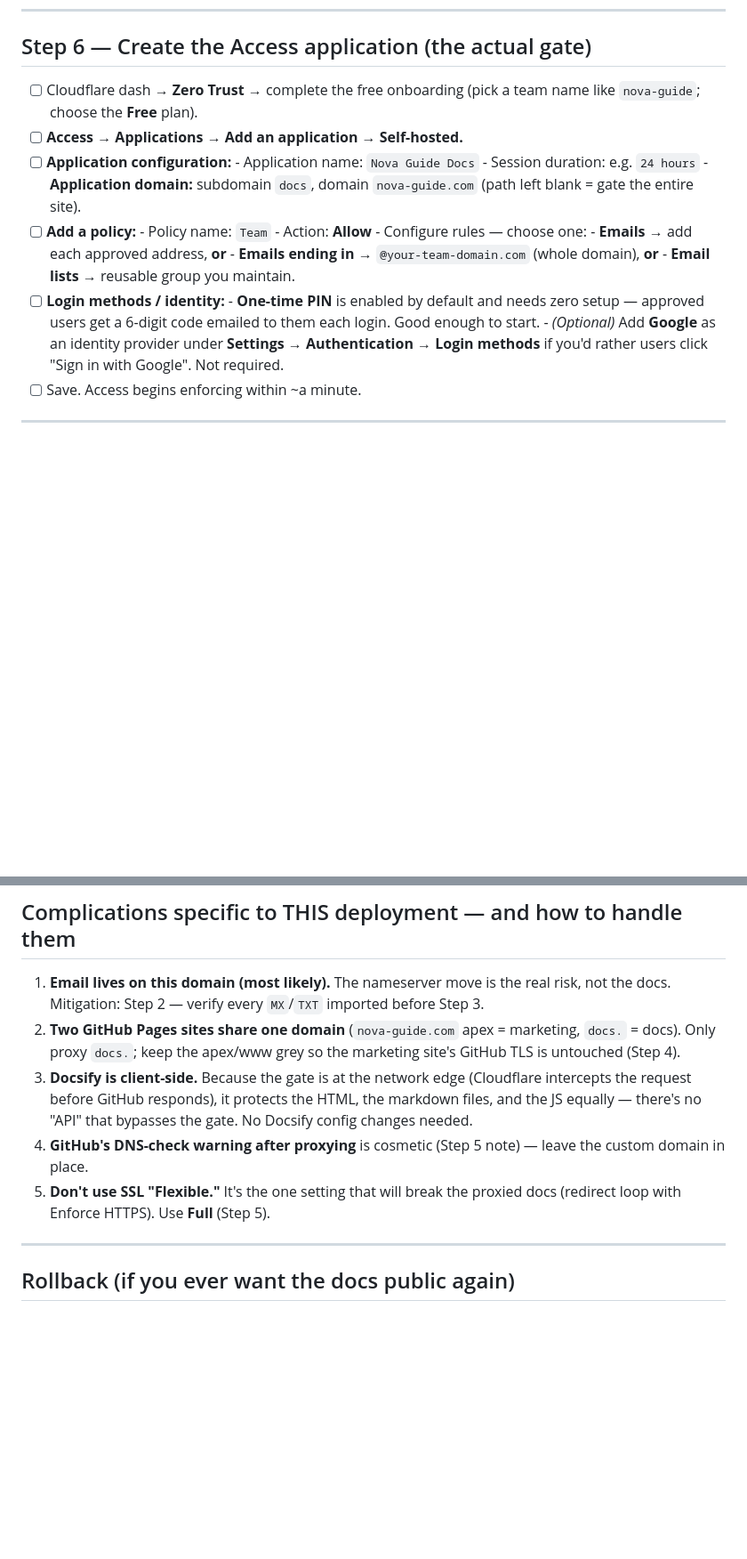
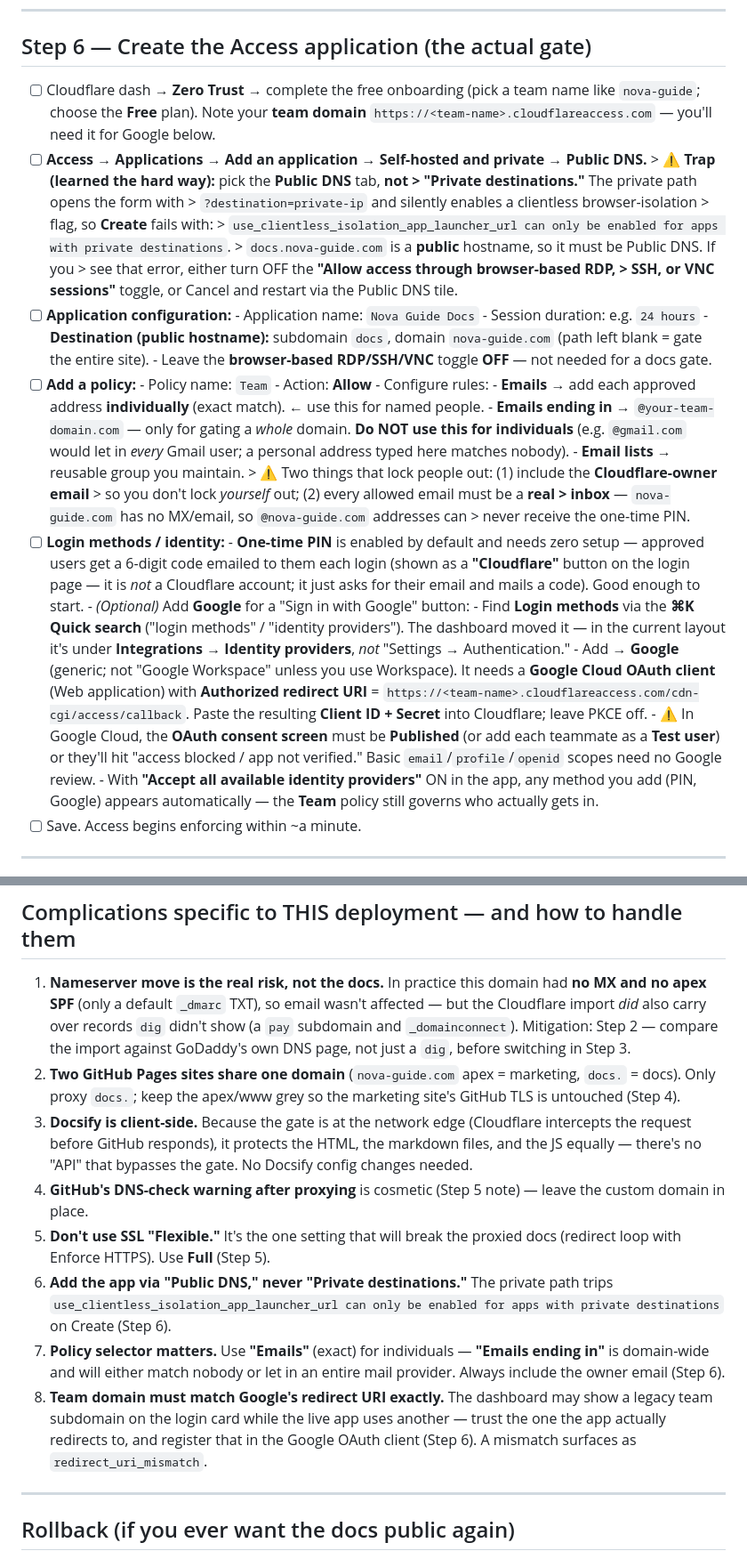
Before and after one commit to srhughes0730-cmyk/nova-guide-site, a Markdown page: CLOUDFLARE-ACCESS-SETUP.md, 2 parts joined by grey strips. Shown at 89% size. GitHub-like rendering; blank space fills up the shorter version.

Commit message:
Add setup gotchas to Cloudflare Access runbook (Public DNS, policy selector, team domain, DNS import)

```diff
--- a/CLOUDFLARE-ACCESS-SETUP.md
+++ b/CLOUDFLARE-ACCESS-SETUP.md
@@ -143,26 +143,56 @@ The one thing that breaks GitHub-Pages-behind-Cloudflare is an SSL **mode mismat
 ## Step 6 — Create the Access application (the actual gate)
 
 - [ ] Cloudflare dash → **Zero Trust** → complete the free onboarding (pick a team
-      name like `nova-guide`; choose the **Free** plan).
-- [ ] **Access → Applications → Add an application → Self-hosted.**
+      name like `nova-guide`; choose the **Free** plan). Note your **team domain**
+      `https://<team-name>.cloudflareaccess.com` — you'll need it for Google below.
+- [ ] **Access → Applications → Add an application → Self-hosted and private → Public DNS.**
+      > ⚠️ **Trap (learned the hard way):** pick the **Public DNS** tab, **not
+      > "Private destinations."** The private path opens the form with
+      > `?destination=private-ip` and silently enables a clientless browser-isolation
+      > flag, so **Create** fails with:
+      > `use_clientless_isolation_app_launcher_url can only be enabled for apps with private destinations`.
+      > `docs.nova-guide.com` is a **public** hostname, so it must be Public DNS. If you
+      > see that error, either turn OFF the **"Allow access through browser-based RDP,
+      > SSH, or VNC sessions"** toggle, or Cancel and restart via the Public DNS tile.
 - [ ] **Application configuration:**
       - Application name: `Nova Guide Docs`
       - Session duration: e.g. `24 hours`
-      - **Application domain:** subdomain `docs`, domain `nova-guide.com`
+      - **Destination (public hostname):** subdomain `docs`, domain `nova-guide.com`
         (path left blank = gate the entire site).
+      - Leave the **browser-based RDP/SSH/VNC** toggle **OFF** — not needed for a docs gate.
 - [ ] **Add a policy:**
       - Policy name: `Team`
       - Action: **Allow**
-      - Configure rules — choose one:
-        - **Emails** → add each approved address, **or**
-        - **Emails ending in** → `@your-team-domain.com` (whole domain), **or**
+      - Configure rules:
+        - **Emails** → add each approved address **individually** (exact match). ← use
+          this for named people.
+        - **Emails ending in** → `@your-team-domain.com` — only for gating a *whole*
+          domain. **Do NOT use this for individuals** (e.g. `@gmail.com` would let in
+          *every* Gmail user; a personal address typed here matches nobody).
         - **Email lists** → reusable group you maintain.
+      > ⚠️ Two things that lock people out: (1) include the **Cloudflare-owner email**
+      > so you don't lock *yourself* out; (2) every allowed email must be a **real
+      > inbox** — `nova-guide.com` has no MX/email, so `@nova-guide.com` addresses can
+      > never receive the one-time PIN.
 - [ ] **Login methods / identity:**
       - **One-time PIN** is enabled by default and needs zero setup — approved users
-        get a 6-digit code emailed to them each login. Good enough to start.
-      - *(Optional)* Add **Google** as an identity provider under
-        **Settings → Authentication → Login methods** if you'd rather users click
-        "Sign in with Google". Not required.
+        get a 6-digit code emailed to them each login (shown as a **"Cloudflare"**
+        button on the login page — it is *not* a Cloudflare account; it just asks for
+        their email and mails a code). Good enough to start.
+      - *(Optional)* Add **Google** for a "Sign in with Google" button:
+        - Find **Login methods** via the **⌘K Quick search** ("login methods" /
+          "identity providers"). The dashboard moved it — in the current layout it's
+          under **Integrations → Identity providers**, *not* "Settings → Authentication."
+        - Add → **Google** (generic; not "Google Workspace" unless you use Workspace).
+          It needs a **Google Cloud OAuth client** (Web application) with **Authorized
+          redirect URI** = `https://<team-name>.cloudflareaccess.com/cdn-cgi/access/callback`.
+          Paste the resulting **Client ID + Secret** into Cloudflare; leave PKCE off.
+        - ⚠️ In Google Cloud, the **OAuth consent screen** must be **Published** (or add
+          each teammate as a **Test user**) or they'll hit "access blocked / app not
+          verified." Basic `email`/`profile`/`openid` scopes need no Google review.
+      - With **"Accept all available identity providers"** ON in the app, any method you
+        add (PIN, Google) appears automatically — the **Team** policy still governs who
+        actually gets in.
 - [ ] Save. Access begins enforcing within ~a minute.
 
 ---
@@ -193,8 +223,11 @@ The one thing that breaks GitHub-Pages-behind-Cloudflare is an SSL **mode mismat
 
 ## Complications specific to THIS deployment — and how to handle them
 
-1. **Email lives on this domain (most likely).** The nameserver move is the real risk,
-   not the docs. Mitigation: Step 2 — verify every `MX`/`TXT` imported before Step 3.
+1. **Nameserver move is the real risk, not the docs.** In practice this domain had
+   **no MX and no apex SPF** (only a default `_dmarc` TXT), so email wasn't affected —
+   but the Cloudflare import *did* also carry over records `dig` didn't show (a `pay`
+   subdomain and `_domainconnect`). Mitigation: Step 2 — compare the import against
+   GoDaddy's own DNS page, not just a `dig`, before switching in Step 3.
 2. **Two GitHub Pages sites share one domain** (`nova-guide.com` apex = marketing,
    `docs.` = docs). Only proxy `docs.`; keep the apex/www grey so the marketing site's
    GitHub TLS is untouched (Step 4).
@@ -206,6 +239,16 @@ The one thing that breaks GitHub-Pages-behind-Cloudflare is an SSL **mode mismat
    custom domain in place.
 5. **Don't use SSL "Flexible."** It's the one setting that will break the proxied docs
    (redirect loop with Enforce HTTPS). Use **Full** (Step 5).
+6. **Add the app via "Public DNS," never "Private destinations."** The private path
+   trips `use_clientless_isolation_app_launcher_url can only be enabled for apps with
+   private destinations` on Create (Step 6).
+7. **Policy selector matters.** Use **"Emails"** (exact) for individuals — **"Emails
+   ending in"** is domain-wide and will either match nobody or let in an entire mail
+   provider. Always include the owner email (Step 6).
+8. **Team domain must match Google's redirect URI exactly.** The dashboard may show a
+   legacy team subdomain on the login card while the live app uses another — trust the
+   one the app actually redirects to, and register that in the Google OAuth client
+   (Step 6). A mismatch surfaces as `redirect_uri_mismatch`.
 
 ---
 
```
